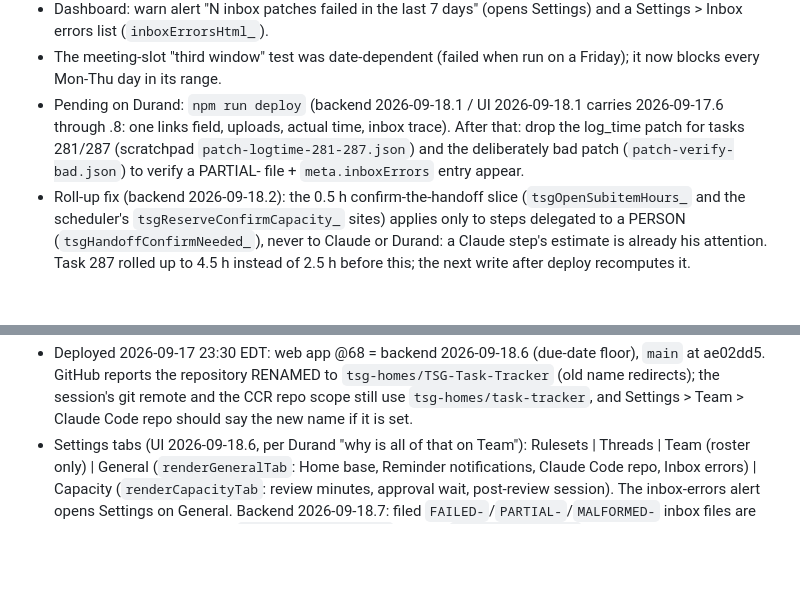
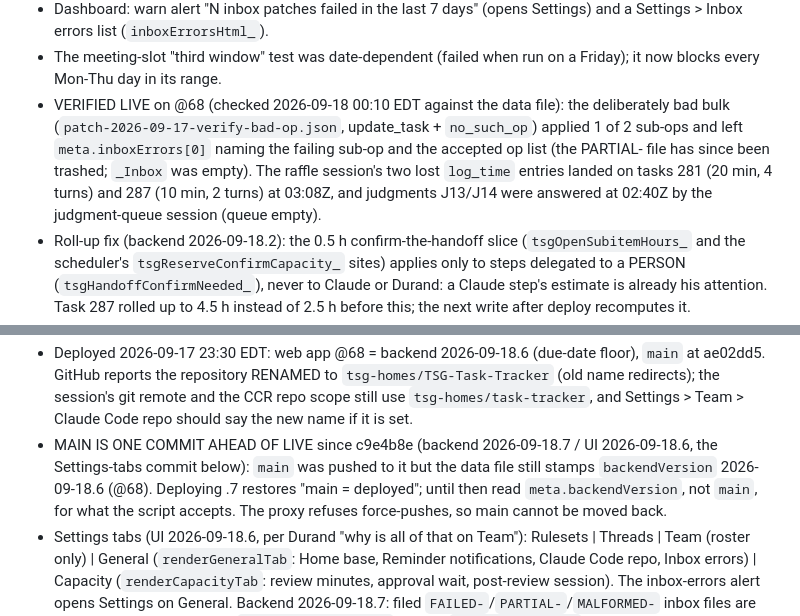
Before and after one commit to tsg-homes/TSG-Task-Tracker, a Markdown page: CLAUDE.md, 2 parts joined by grey strips. Rendered like a GitHub page; blank space fills up the shorter version.

Commit message:
CLAUDE.md: @68 inbox-trace verification done (PARTIAL record, log_time 281/287, J13/J14 answered); main is one commit ahead of live until backend 2026-09-18.7 ships
Co-Authored-By: Claude Fable 5.1 <noreply@anthropic.com>
Claude-Session: https://claude.ai/code/session_01C6VsTUFWY9ShEehQroCmCy

```diff
--- a/CLAUDE.md
+++ b/CLAUDE.md
@@ -671,10 +671,12 @@ stale (2026-09-14); everything lives on `claude/affectionate-planck-458f9h`.
   Settings > Inbox errors list (`inboxErrorsHtml_`).
 - The meeting-slot "third window" test was date-dependent (failed when run on a Friday); it now
   blocks every Mon-Thu day in its range.
-- Pending on Durand: `npm run deploy` (backend 2026-09-18.1 / UI 2026-09-18.1 carries 2026-09-17.6
-  through .8: one links field, uploads, actual time, inbox trace). After that: drop the log_time
-  patch for tasks 281/287 (scratchpad `patch-logtime-281-287.json`) and the deliberately bad
-  patch (`patch-verify-bad.json`) to verify a PARTIAL- file + `meta.inboxErrors` entry appear.
+- VERIFIED LIVE on @68 (checked 2026-09-18 00:10 EDT against the data file): the deliberately bad
+  bulk (`patch-2026-09-17-verify-bad-op.json`, update_task + `no_such_op`) applied 1 of 2 sub-ops
+  and left `meta.inboxErrors[0]` naming the failing sub-op and the accepted op list (the PARTIAL-
+  file has since been trashed; `_Inbox` was empty). The raffle session's two lost `log_time`
+  entries landed on tasks 281 (20 min, 4 turns) and 287 (10 min, 2 turns) at 03:08Z, and
+  judgments J13/J14 were answered at 02:40Z by the judgment-queue session (queue empty).
 - Roll-up fix (backend 2026-09-18.2): the 0.5 h confirm-the-handoff slice (`tsgOpenSubitemHours_`
   and the scheduler's `tsgReserveConfirmCapacity_` sites) applies only to steps delegated to a
   PERSON (`tsgHandoffConfirmNeeded_`), never to Claude or Durand: a Claude step's estimate is
@@ -753,6 +755,11 @@ stale (2026-09-14); everything lives on `claude/affectionate-planck-458f9h`.
   ae02dd5. GitHub reports the repository RENAMED to `tsg-homes/TSG-Task-Tracker` (old name
   redirects); the session's git remote and the CCR repo scope still use `tsg-homes/task-tracker`,
   and Settings > Team > Claude Code repo should say the new name if it is set.
+- MAIN IS ONE COMMIT AHEAD OF LIVE since c9e4b8e (backend 2026-09-18.7 / UI 2026-09-18.6, the
+  Settings-tabs commit below): `main` was pushed to it but the data file still stamps
+  `backendVersion` 2026-09-18.6 (@68). Deploying .7 restores "main = deployed"; until then read
+  `meta.backendVersion`, not `main`, for what the script accepts. The proxy refuses force-pushes,
+  so main cannot be moved back.
 - Settings tabs (UI 2026-09-18.6, per Durand "why is all of that on Team"): Rulesets | Threads |
   Team (roster only) | General (`renderGeneralTab`: Home base, Reminder notifications, Claude Code
   repo, Inbox errors) | Capacity (`renderCapacityTab`: review minutes, approval wait, post-review
```
